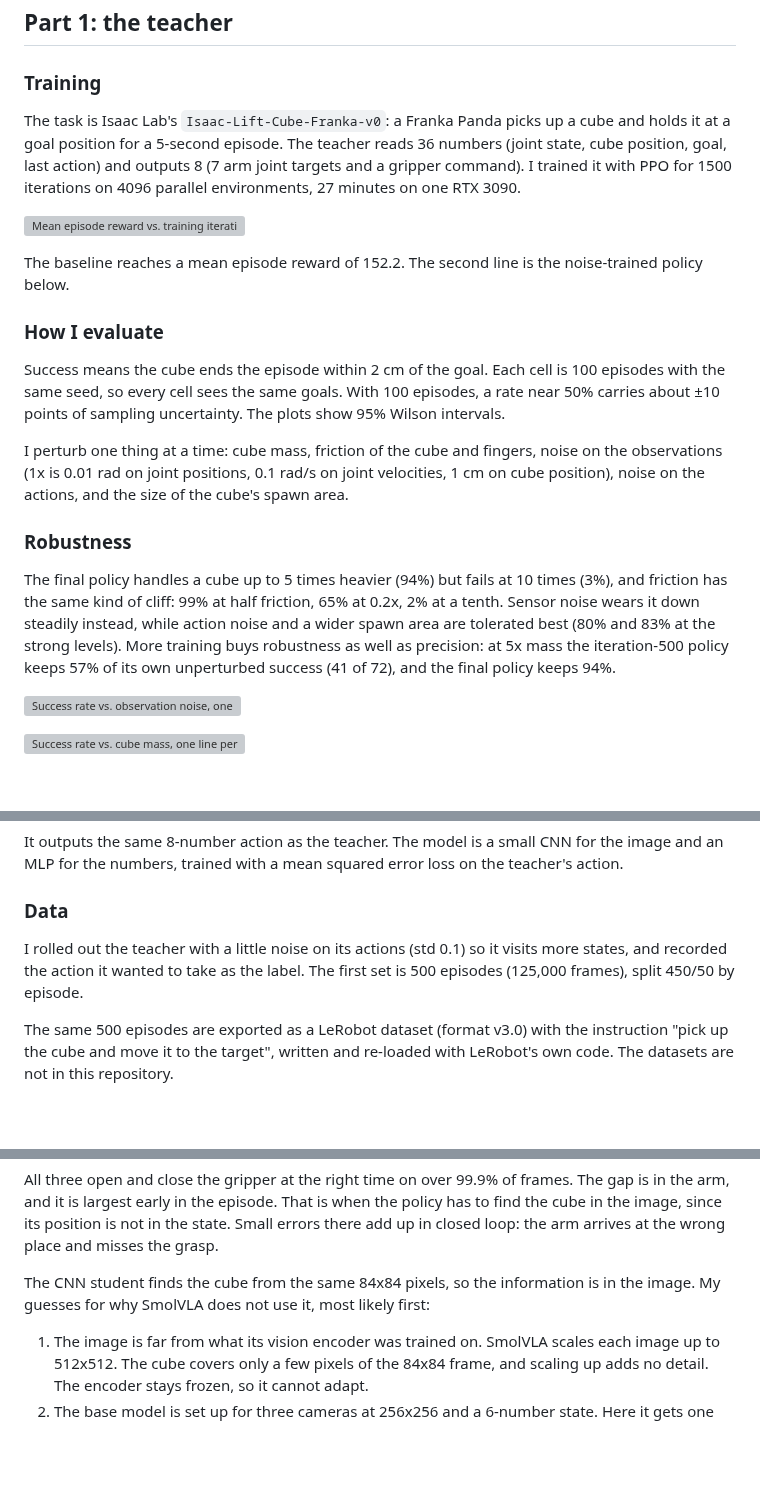
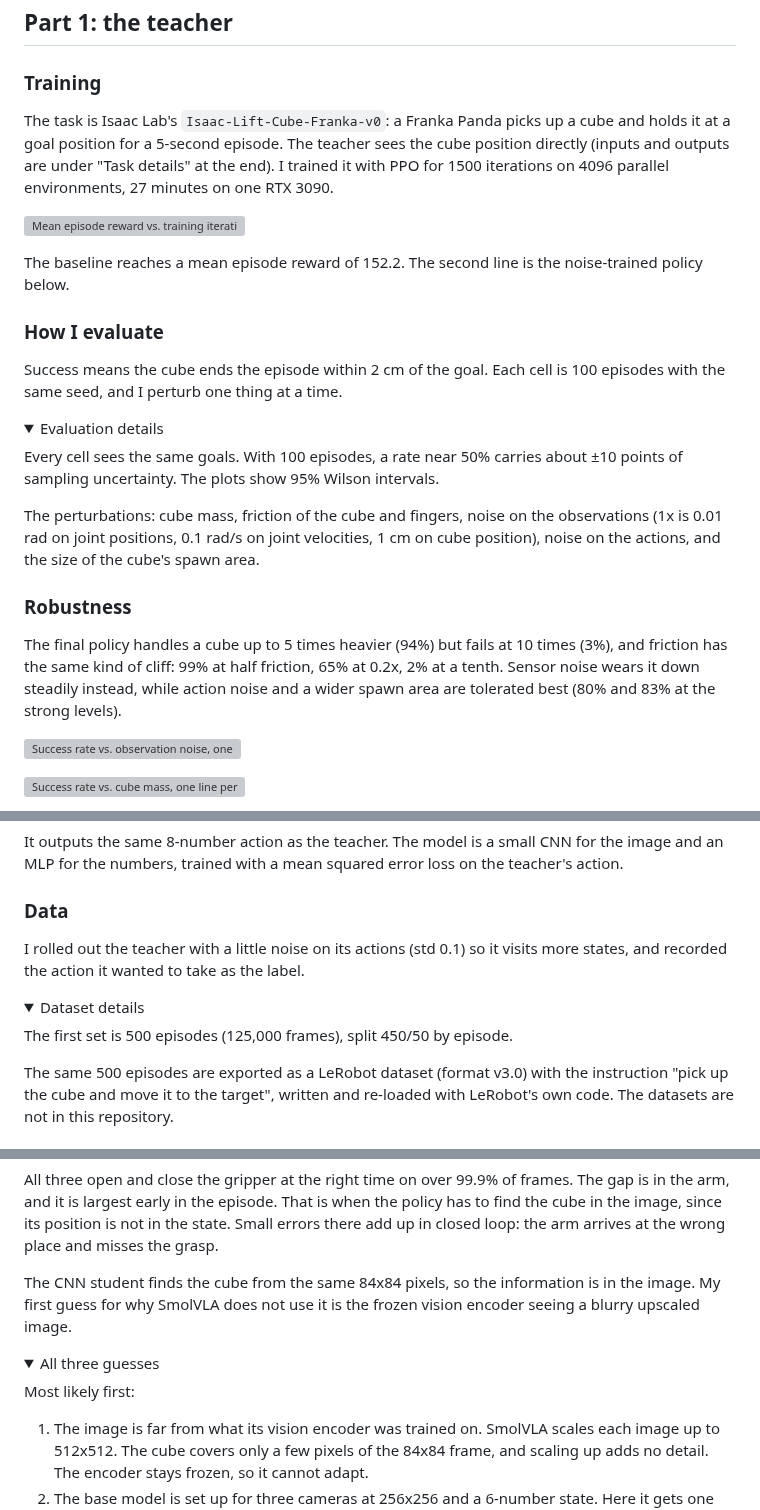
Before and after one commit to Jason-lab1126/autorl-demo, a Markdown page: README.md, 3 parts joined by grey strips. Drawn GitHub-style; folded sections open; blank space fills up the shorter version; grey boxes are pictures that could not be loaded.

```diff
--- a/README.md
+++ b/README.md
@@ -47,7 +47,7 @@ flowchart LR
 
 ### Training
 
-The task is Isaac Lab's `Isaac-Lift-Cube-Franka-v0`: a Franka Panda picks up a cube and holds it at a goal position for a 5-second episode. The teacher reads 36 numbers (joint state, cube position, goal, last action) and outputs 8 (7 arm joint targets and a gripper command). I trained it with PPO for 1500 iterations on 4096 parallel environments, 27 minutes on one RTX 3090.
+The task is Isaac Lab's `Isaac-Lift-Cube-Franka-v0`: a Franka Panda picks up a cube and holds it at a goal position for a 5-second episode. The teacher sees the cube position directly (inputs and outputs are under "Task details" at the end). I trained it with PPO for 1500 iterations on 4096 parallel environments, 27 minutes on one RTX 3090.
 
 ![Mean episode reward vs. training iteration for both training runs](results/training_curve.png)
 
@@ -55,13 +55,20 @@ The baseline reaches a mean episode reward of 152.2. The second line is the nois
 
 ### How I evaluate
 
-Success means the cube ends the episode within 2 cm of the goal. Each cell is 100 episodes with the same seed, so every cell sees the same goals. With 100 episodes, a rate near 50% carries about ±10 points of sampling uncertainty. The plots show 95% Wilson intervals.
+Success means the cube ends the episode within 2 cm of the goal. Each cell is 100 episodes with the same seed, and I perturb one thing at a time.
 
-I perturb one thing at a time: cube mass, friction of the cube and fingers, noise on the observations (1x is 0.01 rad on joint positions, 0.1 rad/s on joint velocities, 1 cm on cube position), noise on the actions, and the size of the cube's spawn area.
+<details>
+<summary>Evaluation details</summary>
+
+Every cell sees the same goals. With 100 episodes, a rate near 50% carries about ±10 points of sampling uncertainty. The plots show 95% Wilson intervals.
+
+The perturbations: cube mass, friction of the cube and fingers, noise on the observations (1x is 0.01 rad on joint positions, 0.1 rad/s on joint velocities, 1 cm on cube position), noise on the actions, and the size of the cube's spawn area.
+
+</details>
 
 ### Robustness
 
-The final policy handles a cube up to 5 times heavier (94%) but fails at 10 times (3%), and friction has the same kind of cliff: 99% at half friction, 65% at 0.2x, 2% at a tenth. Sensor noise wears it down steadily instead, while action noise and a wider spawn area are tolerated best (80% and 83% at the strong levels). More training buys robustness as well as precision: at 5x mass the iteration-500 policy keeps 57% of its own unperturbed success (41 of 72), and the final policy keeps 94%.
+The final policy handles a cube up to 5 times heavier (94%) but fails at 10 times (3%), and friction has the same kind of cliff: 99% at half friction, 65% at 0.2x, 2% at a tenth. Sensor noise wears it down steadily instead, while action noise and a wider spawn area are tolerated best (80% and 83% at the strong levels).
 
 ![Success rate vs. observation noise, one line per checkpoint](results/success_vs_obs_noise.png)
 
@@ -135,6 +149,11 @@ It outputs the same 8-number action as the teacher. The model is a small CNN for
 
 ### Data
 
-I rolled out the teacher with a little noise on its actions (std 0.1) so it visits more states, and recorded the action it wanted to take as the label. The first set is 500 episodes (125,000 frames), split 450/50 by episode.
+I rolled out the teacher with a little noise on its actions (std 0.1) so it visits more states, and recorded the action it wanted to take as the label.
+
+<details>
+<summary>Dataset details</summary>
+
+The first set is 500 episodes (125,000 frames), split 450/50 by episode.
 
 The same 500 episodes are exported as a LeRobot dataset (format v3.0) with the instruction "pick up the cube and move it to the target", written and re-loaded with LeRobot's own code. The datasets are not in this repository.
@@ -230,7 +284,14 @@ To see why, I compared both models with the teacher's actions on the 125 held-ou
 
 All three open and close the gripper at the right time on over 99.9% of frames. The gap is in the arm, and it is largest early in the episode. That is when the policy has to find the cube in the image, since its position is not in the state. Small errors there add up in closed loop: the arm arrives at the wrong place and misses the grasp.
 
-The CNN student finds the cube from the same 84x84 pixels, so the information is in the image. My guesses for why SmolVLA does not use it, most likely first:
+</details>
+
+The CNN student finds the cube from the same 84x84 pixels, so the information is in the image. My first guess for why SmolVLA does not use it is the frozen vision encoder seeing a blurry upscaled image.
+
+<details>
+<summary>All three guesses</summary>
+
+Most likely first:
 
 1. The image is far from what its vision encoder was trained on. SmolVLA scales each image up to 512x512. The cube covers only a few pixels of the 84x84 frame, and scaling up adds no detail. The encoder stays frozen, so it cannot adapt.
 2. The base model is set up for three cameras at 256x256 and a 6-number state. Here it gets one small camera and 21 numbers.
```
Also changed, not shown: other parts of README.md (+66 -10 lines), results/resolution_comparison.png (added), 4 other files.
